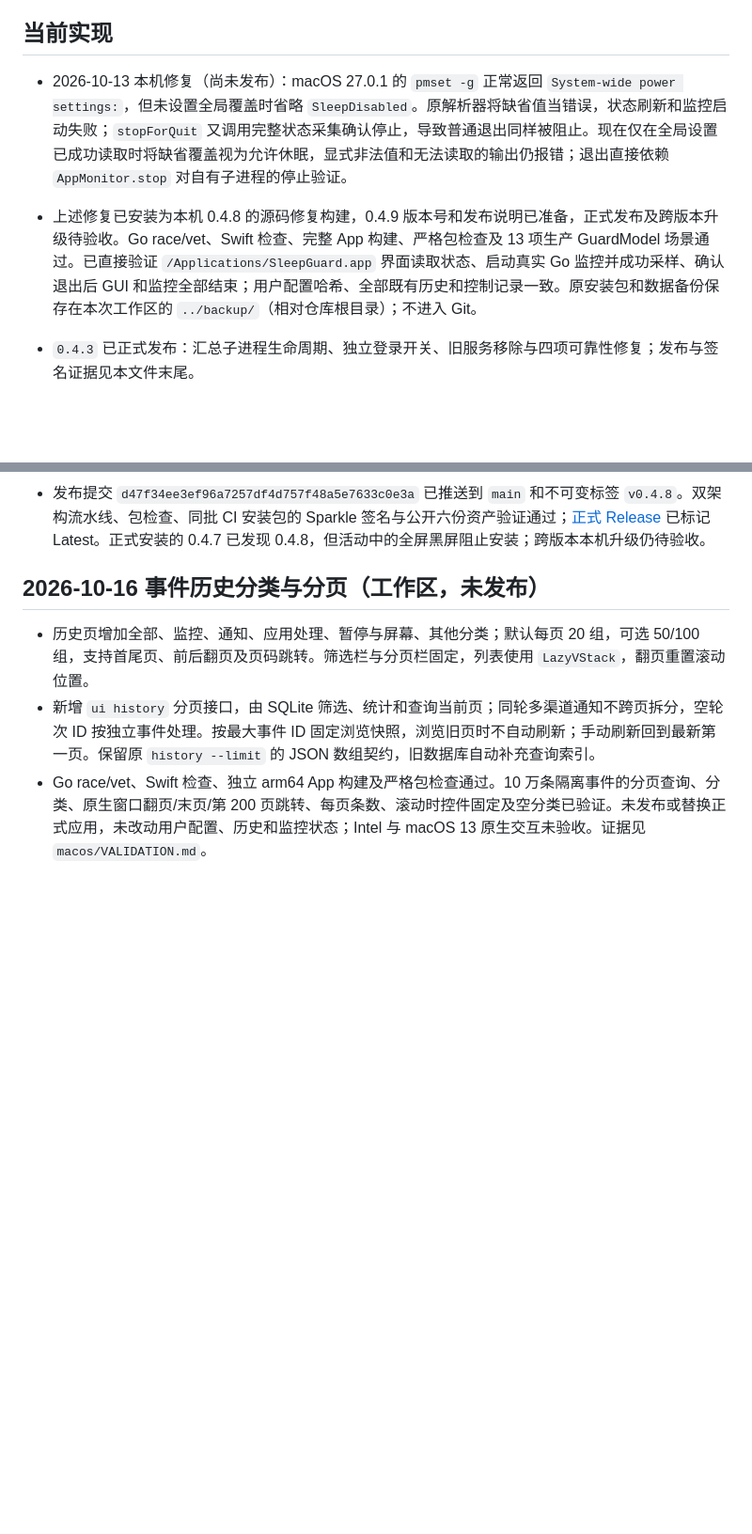
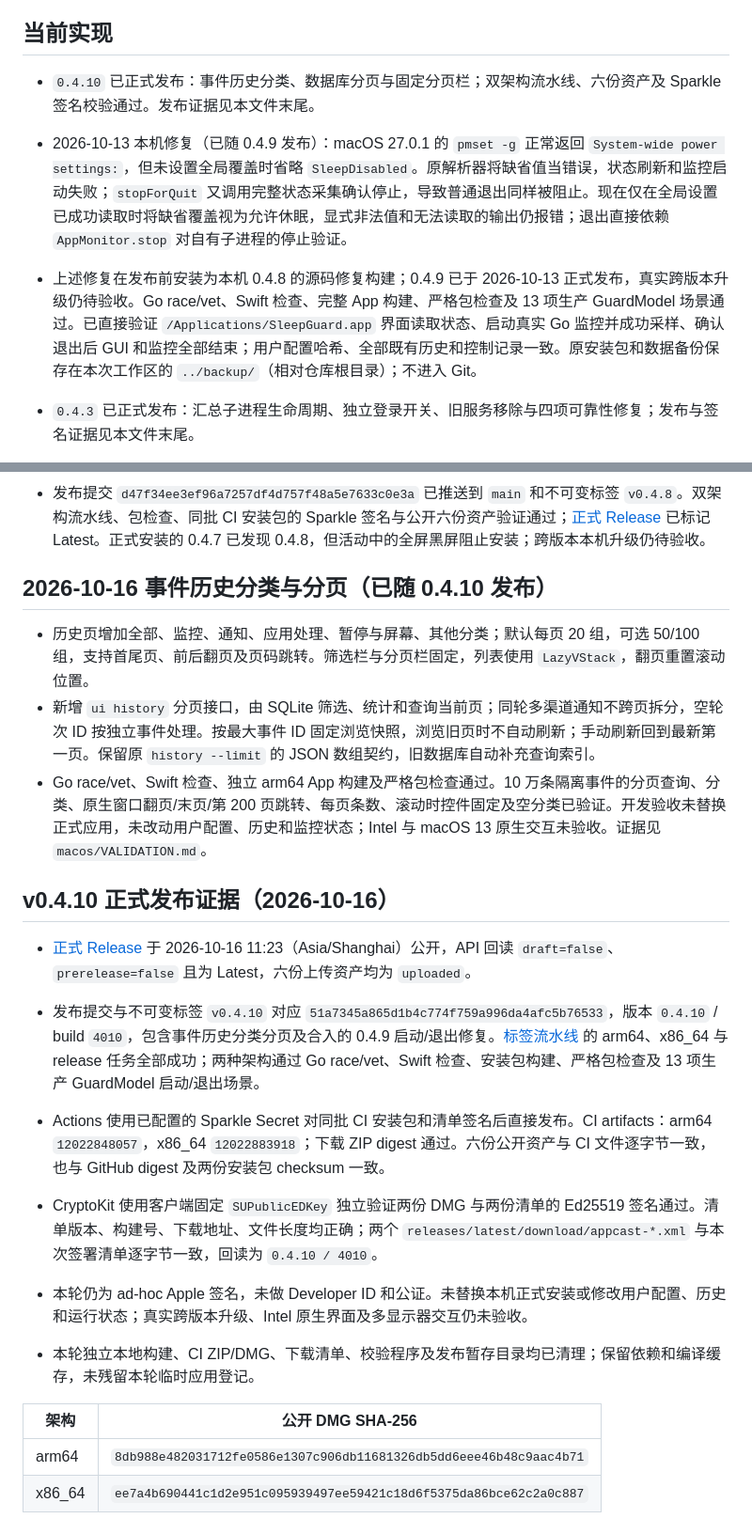
Before and after one commit to bennie-asi/sleepguard, a Markdown page: docs/project-memory.md, 2 parts joined by grey strips. Shown at 94% size. Rendered like a GitHub page; blank space fills up the shorter version.

Commit message:
docs: record v0.4.10 release verification

```diff
--- a/docs/project-memory.md
+++ b/docs/project-memory.md
@@ -4,8 +4,10 @@
 
 ## 当前实现
 
-- 2026-10-13 本机修复（尚未发布）：macOS 27.0.1 的 `pmset -g` 正常返回 `System-wide power settings:`，但未设置全局覆盖时省略 `SleepDisabled`。原解析器将缺省值当错误，状态刷新和监控启动失败；`stopForQuit` 又调用完整状态采集确认停止，导致普通退出同样被阻止。现在仅在全局设置已成功读取时将缺省覆盖视为允许休眠，显式非法值和无法读取的输出仍报错；退出直接依赖 `AppMonitor.stop` 对自有子进程的停止验证。
-- 上述修复已安装为本机 0.4.8 的源码修复构建，0.4.9 版本号和发布说明已准备，正式发布及跨版本升级待验收。Go race/vet、Swift 检查、完整 App 构建、严格包检查及 13 项生产 GuardModel 场景通过。已直接验证 `/Applications/SleepGuard.app` 界面读取状态、启动真实 Go 监控并成功采样、确认退出后 GUI 和监控全部结束；用户配置哈希、全部既有历史和控制记录一致。原安装包和数据备份保存在本次工作区的 `../backup/`（相对仓库根目录）；不进入 Git。
+- `0.4.10` 已正式发布：事件历史分类、数据库分页与固定分页栏；双架构流水线、六份资产及 Sparkle 签名校验通过。发布证据见本文件末尾。
+
+- 2026-10-13 本机修复（已随 0.4.9 发布）：macOS 27.0.1 的 `pmset -g` 正常返回 `System-wide power settings:`，但未设置全局覆盖时省略 `SleepDisabled`。原解析器将缺省值当错误，状态刷新和监控启动失败；`stopForQuit` 又调用完整状态采集确认停止，导致普通退出同样被阻止。现在仅在全局设置已成功读取时将缺省覆盖视为允许休眠，显式非法值和无法读取的输出仍报错；退出直接依赖 `AppMonitor.stop` 对自有子进程的停止验证。
+- 上述修复在发布前安装为本机 0.4.8 的源码修复构建；0.4.9 已于 2026-10-13 正式发布，真实跨版本升级仍待验收。Go race/vet、Swift 检查、完整 App 构建、严格包检查及 13 项生产 GuardModel 场景通过。已直接验证 `/Applications/SleepGuard.app` 界面读取状态、启动真实 Go 监控并成功采样、确认退出后 GUI 和监控全部结束；用户配置哈希、全部既有历史和控制记录一致。原安装包和数据备份保存在本次工作区的 `../backup/`（相对仓库根目录）；不进入 Git。
 
 - `0.4.3` 已正式发布：汇总子进程生命周期、独立登录开关、旧服务移除与四项可靠性修复；发布与签名证据见本文件末尾。
 
@@ -170,8 +172,23 @@
 - 最近监控错误可用叉号关闭，关闭时间写入应用偏好；同一错误刷新及重开后继续隐藏，新错误仍显示。操作成功提示改为窗口右下角悬浮提示，不挤动状态内容。隔离配置的原生预览应用完成实际界面验收。
 - 发布提交 `d47f34ee3ef96a7257df4d757f48a5e7633c0e3a` 已推送到 `main` 和不可变标签 `v0.4.8`。双架构流水线、包检查、同批 CI 安装包的 Sparkle 签名与公开六份资产验证通过；[正式 Release](https://github.com/bennie-asi/sleepguard/releases/tag/v0.4.8) 已标记 Latest。正式安装的 0.4.7 已发现 0.4.8，但活动中的全屏黑屏阻止安装；跨版本本机升级仍待验收。
 
-## 2026-10-16 事件历史分类与分页（工作区，未发布）
+## 2026-10-16 事件历史分类与分页（已随 0.4.10 发布）
 
 - 历史页增加全部、监控、通知、应用处理、暂停与屏幕、其他分类；默认每页 20 组，可选 50/100 组，支持首尾页、前后翻页及页码跳转。筛选栏与分页栏固定，列表使用 `LazyVStack`，翻页重置滚动位置。
 - 新增 `ui history` 分页接口，由 SQLite 筛选、统计和查询当前页；同轮多渠道通知不跨页拆分，空轮次 ID 按独立事件处理。按最大事件 ID 固定浏览快照，浏览旧页时不自动刷新；手动刷新回到最新第一页。保留原 `history --limit` 的 JSON 数组契约，旧数据库自动补充查询索引。
-- Go race/vet、Swift 检查、独立 arm64 App 构建及严格包检查通过。10 万条隔离事件的分页查询、分类、原生窗口翻页/末页/第 200 页跳转、每页条数、滚动时控件固定及空分类已验证。未发布或替换正式应用，未改动用户配置、历史和监控状态；Intel 与 macOS 13 原生交互未验收。证据见 `macos/VALIDATION.md`。
+- Go race/vet、Swift 检查、独立 arm64 App 构建及严格包检查通过。10 万条隔离事件的分页查询、分类、原生窗口翻页/末页/第 200 页跳转、每页条数、滚动时控件固定及空分类已验证。开发验收未替换正式应用，未改动用户配置、历史和监控状态；Intel 与 macOS 13 原生交互未验收。证据见 `macos/VALIDATION.md`。
+
+## v0.4.10 正式发布证据（2026-10-16）
+
+- [正式 Release](https://github.com/bennie-asi/sleepguard/releases/tag/v0.4.10) 于 2026-10-16 11:23（Asia/Shanghai）公开，API 回读 `draft=false`、`prerelease=false` 且为 Latest，六份上传资产均为 `uploaded`。
+- 发布提交与不可变标签 `v0.4.10` 对应 `51a7345a865d1b4c774f759a996da4afc5b76533`，版本 `0.4.10` / build `4010`，包含事件历史分类分页及合入的 0.4.9 启动/退出修复。[标签流水线](https://github.com/bennie-asi/sleepguard/actions/runs/38844413235) 的 arm64、x86_64 与 release 任务全部成功；两种架构通过 Go race/vet、Swift 检查、安装包构建、严格包检查及 13 项生产 GuardModel 启动/退出场景。
+- Actions 使用已配置的 Sparkle Secret 对同批 CI 安装包和清单签名后直接发布。CI artifacts：arm64 `12022848057`，x86_64 `12022883918`；下载 ZIP digest 通过。六份公开资产与 CI 文件逐字节一致，也与 GitHub digest 及两份安装包 checksum 一致。
+- CryptoKit 使用客户端固定 `SUPublicEDKey` 独立验证两份 DMG 与两份清单的 Ed25519 签名通过。清单版本、构建号、下载地址、文件长度均正确；两个 `releases/latest/download/appcast-*.xml` 与本次签署清单逐字节一致，回读为 `0.4.10 / 4010`。
+- 本轮仍为 ad-hoc Apple 签名，未做 Developer ID 和公证。未替换本机正式安装或修改用户配置、历史和运行状态；真实跨版本升级、Intel 原生界面及多显示器交互仍未验收。
+
+- 本轮独立本地构建、CI ZIP/DMG、下载清单、校验程序及发布暂存目录均已清理；保留依赖和编译缓存，未残留本轮临时应用登记。
+
+| 架构 | 公开 DMG SHA-256 |
+| --- | --- |
+| arm64 | `8db988e482031712fe0586e1307c906db11681326db5dd6eee46b48c9aac4b71` |
+| x86_64 | `ee7a4b690441c1d2e951c095939497ee59421c18d6f5375da86bce62c2a0c887` |
```
Also changed, not shown: macos/VALIDATION.md (+17 -2 lines).
